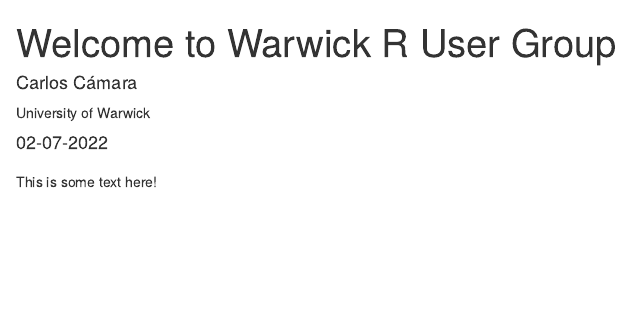
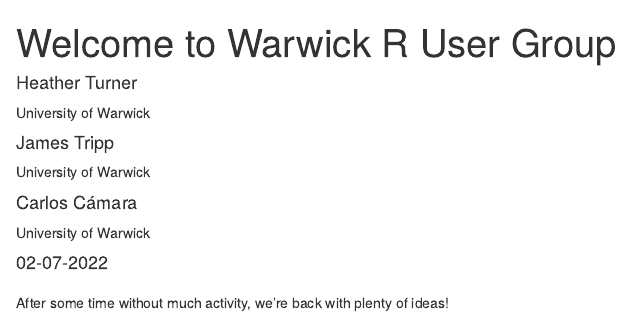
Before and after one commit to jamestripp/wrug_website, an R Markdown document (_posts/welcome/welcome.Rmd): the page in a window 1100 px wide, from its top. Rendered offline with R 4.5, knitr and Pandoc, with nearby package versions; drawn as R Markdown's standard HTML page in place of the format the file asks for.

Commit message:
Updates blog post.

````diff
--- a/_posts/welcome/welcome.Rmd
+++ b/_posts/welcome/welcome.Rmd
@@ -4,12 +4,22 @@
   Welcome to our new blog, Warwick R User Group. We hope you enjoy
   reading what we have to say!
 author:
+  - name: "Heather Turner"
+    url: https://www.heatherturner.net/
+    affiliation: University of Warwick
+    affiliation_url: https://warwick.ac.uk
+  - name: "James Tripp"
+    url: https://warwick.ac.uk/fac/arts/research/digitalhumanities/team/
+    affiliation: University of Warwick
+    affiliation_url: https://warwick.ac.uk
   - name: "Carlos Cámara"
     url: https://carloscamara.es/en
     affiliation: University of Warwick
     affiliation_url: https://warwick.ac.uk
 date: 02-07-2022
-preview: media/logo_small.png
+preview: "media/logo_small.png"
+categories:
+  - announcements
 output:
   distill::distill_article:
     self_contained: false
@@ -24,4 +34,4 @@
 ```
 
 
-This is some text here!
+After some time without much activity, we're back with plenty of ideas!
````
Also changed, not shown: _posts/welcome/welcome.html.
